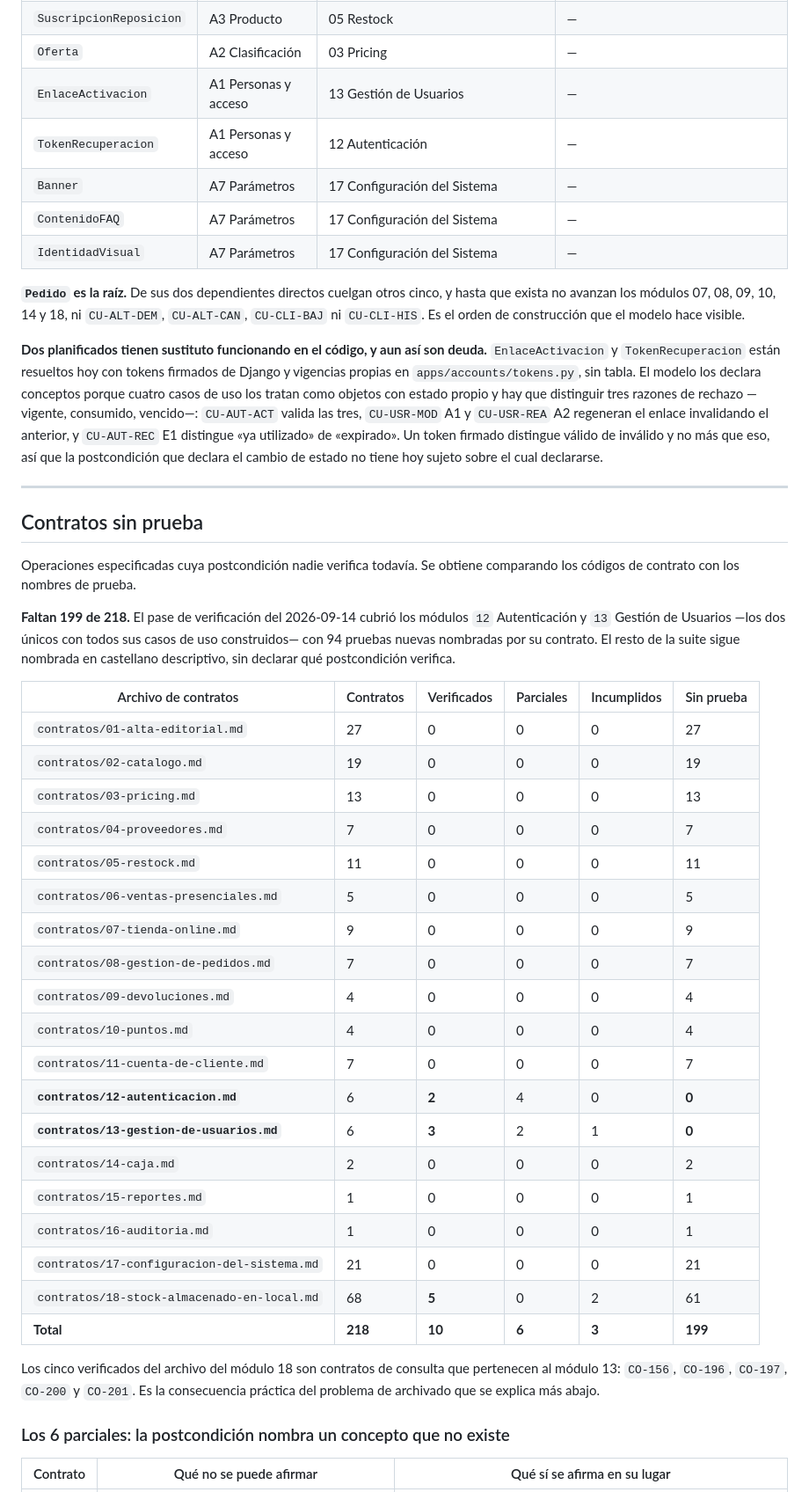
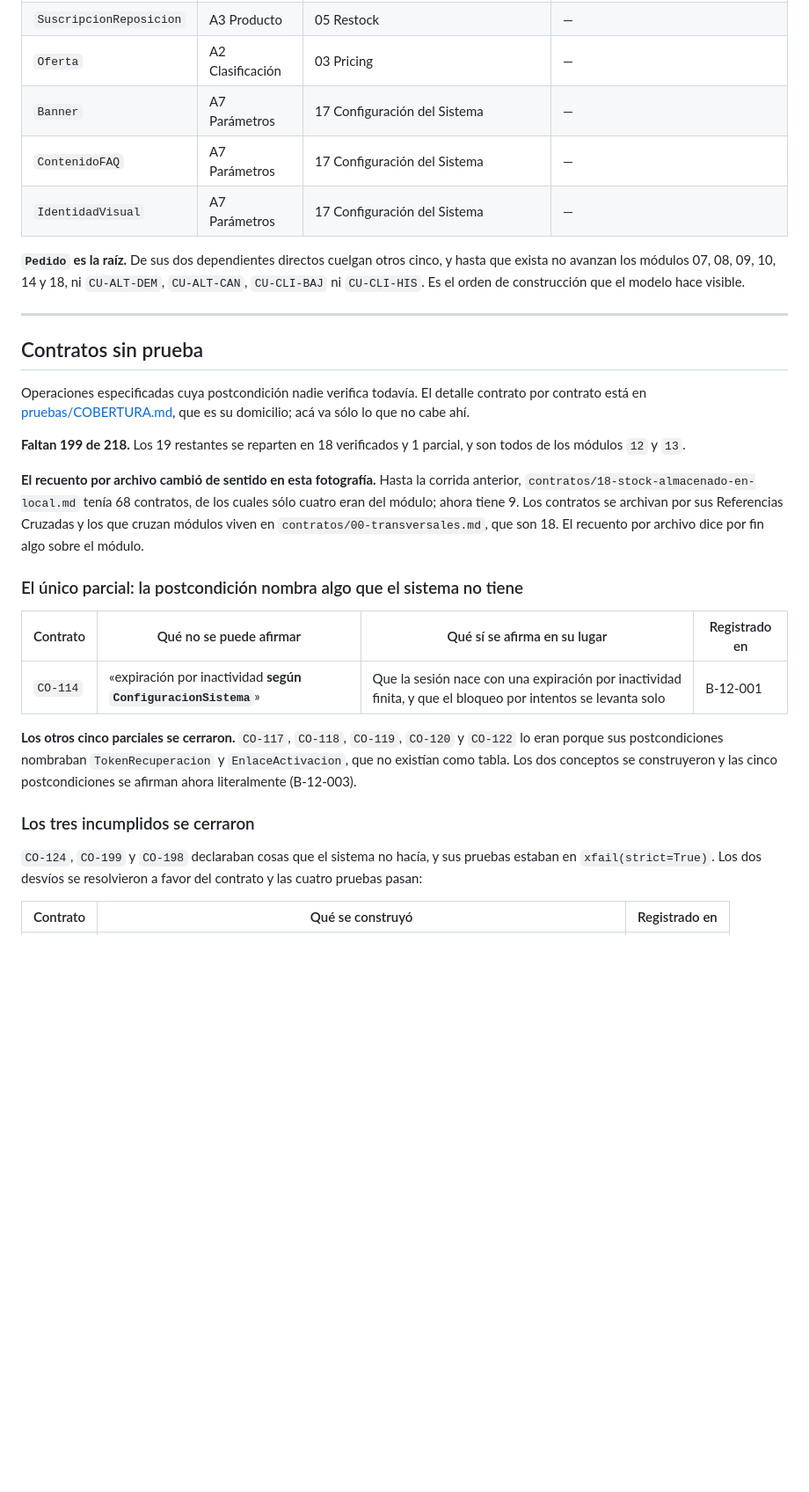
Before and after one commit to EzequielHLC/longbox_project, a Markdown page: docs/DEUDA.md, the part around one of its changes. Shown at 88% size. GitHub-like rendering; blank space fills up the shorter version.

```diff
--- a/docs/DEUDA.md
+++ b/docs/DEUDA.md
@@ -58,8 +70,6 @@ Los 20 planificados son la deuda de dominio completa:
 | `LineaPropuestaRestock` | A4 Pipeline | 05 Restock | — |
 | `SuscripcionReposicion` | A3 Producto | 05 Restock | — |
 | `Oferta` | A2 Clasificación | 03 Pricing | — |
-| `EnlaceActivacion` | A1 Personas y acceso | 13 Gestión de Usuarios | — |
-| `TokenRecuperacion` | A1 Personas y acceso | 12 Autenticación | — |
 | `Banner` | A7 Parámetros | 17 Configuración del Sistema | — |
 | `ContenidoFAQ` | A7 Parámetros | 17 Configuración del Sistema | — |
 | `IdentidadVisual` | A7 Parámetros | 17 Configuración del Sistema | — |
@@ -68,54 +78,39 @@ Los 20 planificados son la deuda de dominio completa:
 no avanzan los módulos 07, 08, 09, 10, 14 y 18, ni `CU-ALT-DEM`, `CU-ALT-CAN`, `CU-CLI-BAJ` ni
 `CU-CLI-HIS`. Es el orden de construcción que el modelo hace visible.
 
-**Dos planificados tienen sustituto funcionando en el código, y aun así son deuda.**
-`EnlaceActivacion` y `TokenRecuperacion` están resueltos hoy con tokens firmados de Django y
-vigencias propias en `apps/accounts/tokens.py`, sin tabla. El modelo los declara conceptos porque
-cuatro casos de uso los tratan como objetos con estado propio y hay que distinguir tres razones de
-rechazo —vigente, consumido, vencido—: `CU-AUT-ACT` valida las tres, `CU-USR-MOD` A1 y
-`CU-USR-REA` A2 regeneran el enlace invalidando el anterior, y `CU-AUT-REC` E1 distingue «ya
-utilizado» de «expirado». Un token firmado distingue válido de inválido y no más que eso, así que
-la postcondición que declara el cambio de estado no tiene hoy sujeto sobre el cual declararse.
-
 ---
 
 ## Contratos sin prueba
 
-Operaciones especificadas cuya postcondición nadie verifica todavía. Se obtiene comparando los
-códigos de contrato con los nombres de prueba.
+Operaciones especificadas cuya postcondición nadie verifica todavía. El detalle contrato por
+contrato está en [pruebas/COBERTURA.md](pruebas/COBERTURA.md), que es su domicilio; acá va sólo
+lo que no cabe ahí.
 
-**Faltan 199 de 218.** El pase de verificación del 2026-09-14 cubrió los módulos `12` Autenticación
-y `13` Gestión de Usuarios —los dos únicos con todos sus casos de uso construidos— con 94 pruebas
-nuevas nombradas por su contrato. El resto de la suite sigue nombrada en castellano descriptivo,
-sin declarar qué postcondición verifica.
+**Faltan 199 de 218.** Los 19 restantes se reparten en 18 verificados y 1 parcial, y son todos de
+los módulos `12` y `13`.
 
-| Archivo de contratos | Contratos | Verificados | Parciales | Incumplidos | Sin prueba |
-| --- | --- | --- | --- | --- | --- |
-| `contratos/01-alta-editorial.md` | 27 | 0 | 0 | 0 | 27 |
-| `contratos/02-catalogo.md` | 19 | 0 | 0 | 0 | 19 |
-| `contratos/03-pricing.md` | 13 | 0 | 0 | 0 | 13 |
-| `contratos/04-proveedores.md` | 7 | 0 | 0 | 0 | 7 |
-| `contratos/05-restock.md` | 11 | 0 | 0 | 0 | 11 |
-| `contratos/06-ventas-presenciales.md` | 5 | 0 | 0 | 0 | 5 |
-| `contratos/07-tienda-online.md` | 9 | 0 | 0 | 0 | 9 |
-| `contratos/08-gestion-de-pedidos.md` | 7 | 0 | 0 | 0 | 7 |
-| `contratos/09-devoluciones.md` | 4 | 0 | 0 | 0 | 4 |
-| `contratos/10-puntos.md` | 4 | 0 | 0 | 0 | 4 |
-| `contratos/11-cuenta-de-cliente.md` | 7 | 0 | 0 | 0 | 7 |
-| **`contratos/12-autenticacion.md`** | 6 | **2** | 4 | 0 | **0** |
-| **`contratos/13-gestion-de-usuarios.md`** | 6 | **3** | 2 | 1 | **0** |
-| `contratos/14-caja.md` | 2 | 0 | 0 | 0 | 2 |
-| `contratos/15-reportes.md` | 1 | 0 | 0 | 0 | 1 |
-| `contratos/16-auditoria.md` | 1 | 0 | 0 | 0 | 1 |
-| `contratos/17-configuracion-del-sistema.md` | 21 | 0 | 0 | 0 | 21 |
-| `contratos/18-stock-almacenado-en-local.md` | 68 | **5** | 0 | 2 | 61 |
-| **Total** | **218** | **10** | **6** | **3** | **199** |
+**El recuento por archivo cambió de sentido en esta fotografía.** Hasta la corrida anterior,
+`contratos/18-stock-almacenado-en-local.md` tenía 68 contratos, de los cuales sólo cuatro eran del
+módulo; ahora tiene 9. Los contratos se archivan por sus Referencias Cruzadas y los que cruzan
+módulos viven en `contratos/00-transversales.md`, que son 18. El recuento por archivo dice por fin
+algo sobre el módulo.
 
-Los cinco verificados del archivo del módulo 18 son contratos de consulta que pertenecen al módulo
-13: `CO-156`, `CO-196`, `CO-197`, `CO-200` y `CO-201`. Es la consecuencia práctica del problema de
-archivado que se explica más abajo.
+### El único parcial: la postcondición nombra algo que el sistema no tiene
 
-### Los 6 parciales: la postcondición nombra un concepto que no existe
+| Contrato | Qué no se puede afirmar | Qué sí se afirma en su lugar | Registrado en |
+| --- | --- | --- | --- |
+| `CO-114` | «expiración por inactividad **según `ConfiguracionSistema`**» | Que la sesión nace con una expiración por inactividad finita, y que el bloqueo por intentos se levanta solo | B-12-001 |
 
-| Contrato | Qué no se puede afirmar | Qué sí se afirma en su lugar |
+**Los otros cinco parciales se cerraron.** `CO-117`, `CO-118`, `CO-119`, `CO-120` y `CO-122` lo
+eran porque sus postcondiciones nombraban `TokenRecuperacion` y `EnlaceActivacion`, que no
+existían como tabla. Los dos conceptos se construyeron y las cinco postcondiciones se afirman
+ahora literalmente (B-12-003).
+
+### Los tres incumplidos se cerraron
+
+`CO-124`, `CO-199` y `CO-198` declaraban cosas que el sistema no hacía, y sus pruebas estaban en
+`xfail(strict=True)`. Los dos desvíos se resolvieron a favor del contrato y las cuatro pruebas
+pasan:
+
+| Contrato | Qué se construyó | Registrado en |
 | --- | --- | --- |
```
Also changed, not shown: other parts of docs/DEUDA.md (+148 -113 lines), docs/ESTADO.md (+98 -100 lines), docs/planes/03-pricing.md (added, +201 -0 lines).
